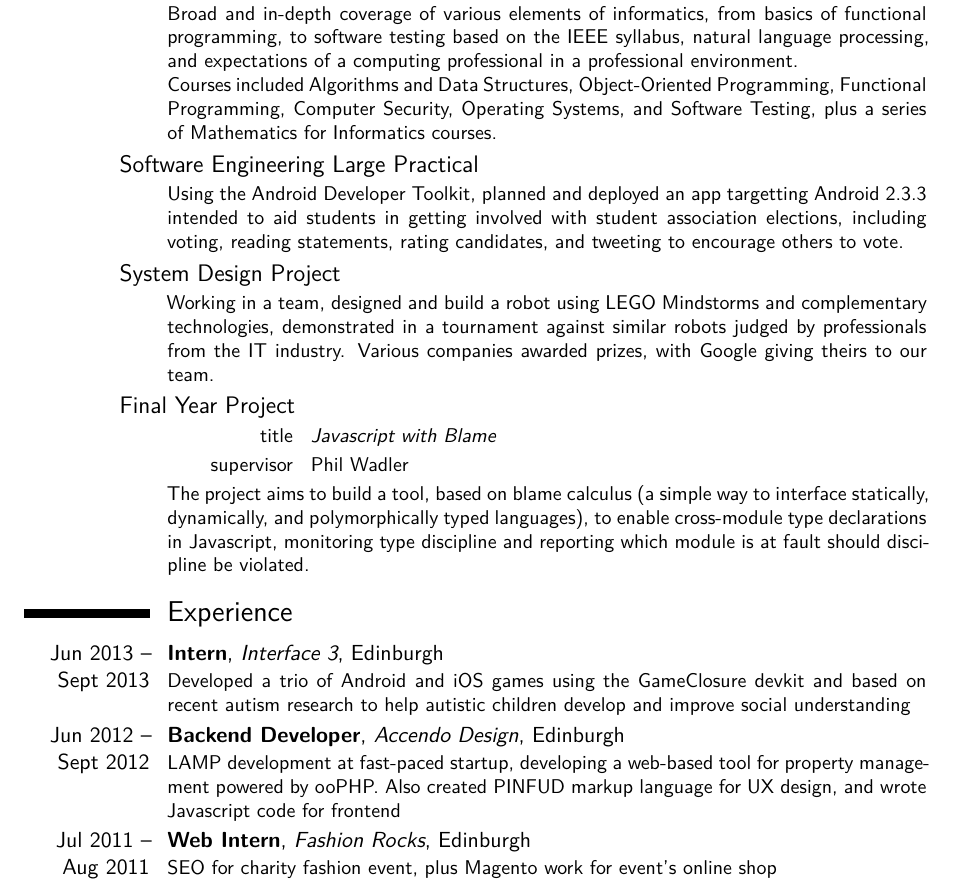
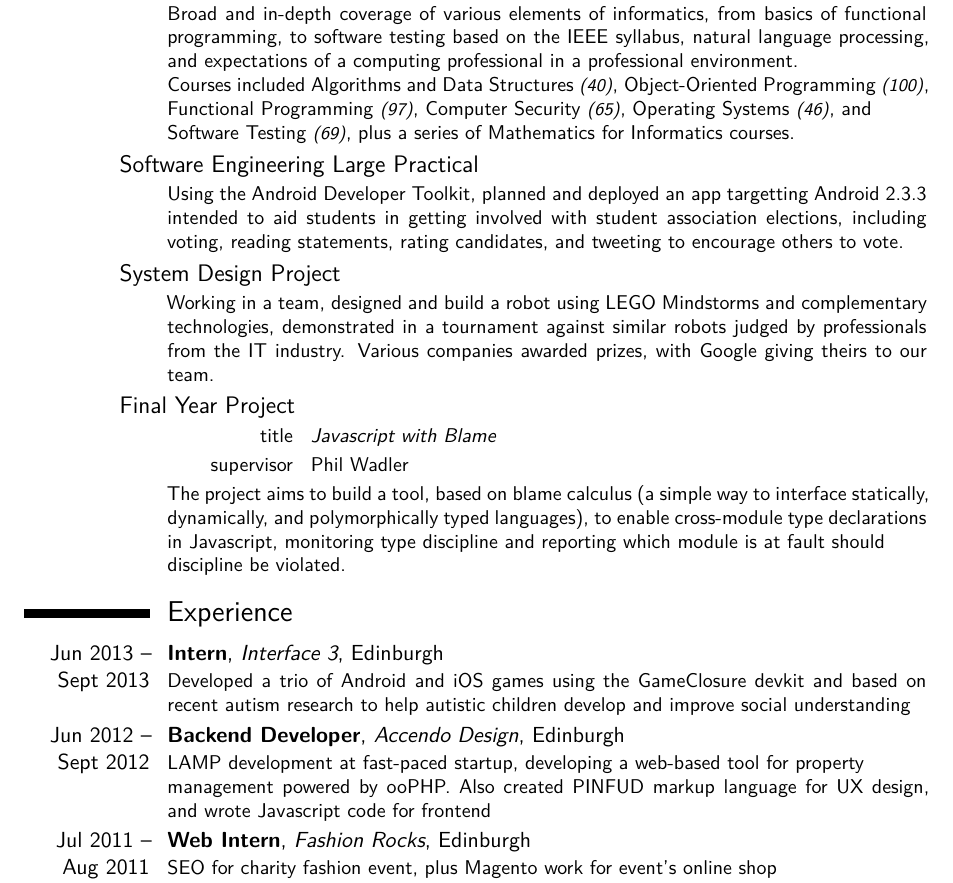
Before and after one commit to ReidE96/cv, a LaTeX CV (CV.tex): part of page 1 of 2, cut so that both start at the same text. Compiled offline with XeLaTeX; a missing font is replaced by an installed copy or a similar font.

Commit message:
Added some course marks, tidied line breaks

```diff
--- a/CV.tex
+++ b/CV.tex
@@ -18,9 +18,10 @@
 
 \newcommand{\startgrades}{\vspace{-0.3em}\begin{itemize}\setlength{\multicolsep}{0.4em}\begin{multicols}{4}}
 \newcommand{\finishgrades}{\end{multicols}\end{itemize}}
-\newcommand{\grade}[2]{\startgrades \item #1 \item #2 \finishgrades}
+\newcommand{\singlegrade}[2]{\startgrades \item #1 \item #2 \finishgrades}
 \newcommand{\doublegrade}[4]{\startgrades \item #1 \item #2 \item #3 \item #4 \finishgrades}
 \newcommand{\course}[2]{\hspace{2em}\cvitem{\emph{#1}}{#2}\vspace{0.2em}}
+\newcommand{\grade}[1]{{\footnotesize\textit{(#1)}}}
 
 % adjust the page margins
 \usepackage[scale=0.75,left=1in,right=1in,top=0.5in,bottom=0.5in]{geometry}
@@ -55,7 +56,7 @@
 \section{Education}
 	\cventry{2009--2014}{BEng Software Engineering}{University of Edinburgh}{UK}{\textbf{(Ongoing)}}{  % arguments 3 to 6 can be left empty
 		Broad and in-depth coverage of various elements of informatics, from basics of functional programming, to software testing based on the IEEE syllabus, natural language processing, and expectations of a computing professional in a professional environment.\newline{}
-		Courses included Algorithms and Data Structures, Object-Oriented Programming, Functional Programming, Computer Security, Operating Systems, and Software Testing, plus a series of Mathematics for Informatics courses.
+		Courses included Algorithms and Data Structures \grade{40}, Object-Oriented Programming \grade{100}, Functional Programming \grade{97}, Computer Security \grade{65}, Operating Systems \grade{46}, and\newline{}Software Testing \grade{69}, plus a series of Mathematics for Informatics courses.
 %
 		\subsection{\hspace{-8em}Software Engineering Large Practical}
 		Using the Android Developer Toolkit, planned and deployed an app targetting Android 2.3.3 intended to aid students in getting involved with student association elections, including voting, reading statements, rating candidates, and tweeting to encourage others to vote.
@@ -66,7 +67,7 @@
 		\subsection{\hspace{-8em}Final Year Project}
 		\cvitem{title}{\emph{Javascript with Blame}}
 		\cvitem{supervisor}{Phil Wadler}
-		The project aims to build a tool, based on blame calculus (a simple way to interface statically, dynamically, and polymorphically typed languages), to enable cross-module type declarations in Javascript, monitoring type discipline and reporting which module is at fault should discipline be violated.
+		The project aims to build a tool, based on blame calculus (a simple way to interface statically, dynamically, and polymorphically typed languages), to enable cross-module type declarations in Javascript, monitoring type discipline and reporting which module is at fault should\newline{}discipline be violated.
 	}
 
 \section{Experience}
@@ -74,7 +75,7 @@
     {Developed a trio of Android and iOS games using the GameClosure devkit and based on recent autism research to help autistic children develop and improve social understanding}
 
 	\cventry{Jun 2012 --
-	Sept 2012}{Backend Developer}{Accendo Design}{Edinburgh}{}{LAMP development at fast-paced startup, developing a web-based tool for property management powered by ooPHP. Also created PINFUD markup language for UX design, and wrote Javascript code for frontend}
+	Sept 2012}{Backend Developer}{Accendo Design}{Edinburgh}{}{LAMP development at fast-paced startup, developing a web-based tool for property \newline{}management powered by ooPHP. Also created PINFUD markup language for UX design, and wrote Javascript code for frontend}
 
 	\cventry{Jul 2011 -- Aug 2011}{Web Intern}{Fashion Rocks}{Edinburgh}{}{SEO for charity fashion event, plus Magento work for event's online shop\newline{}General LAMP backend support for additional sites}
 
```
Also changed, not shown: CV.tex (2 more changed lines).
